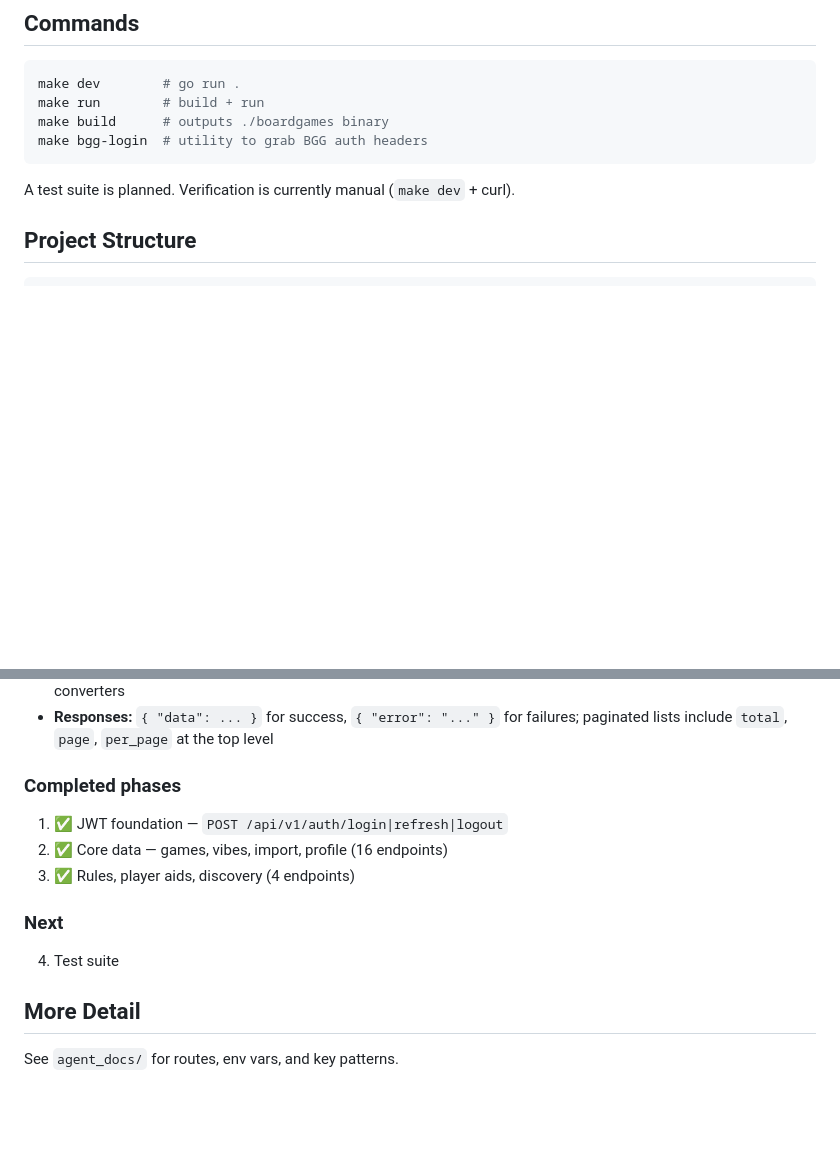
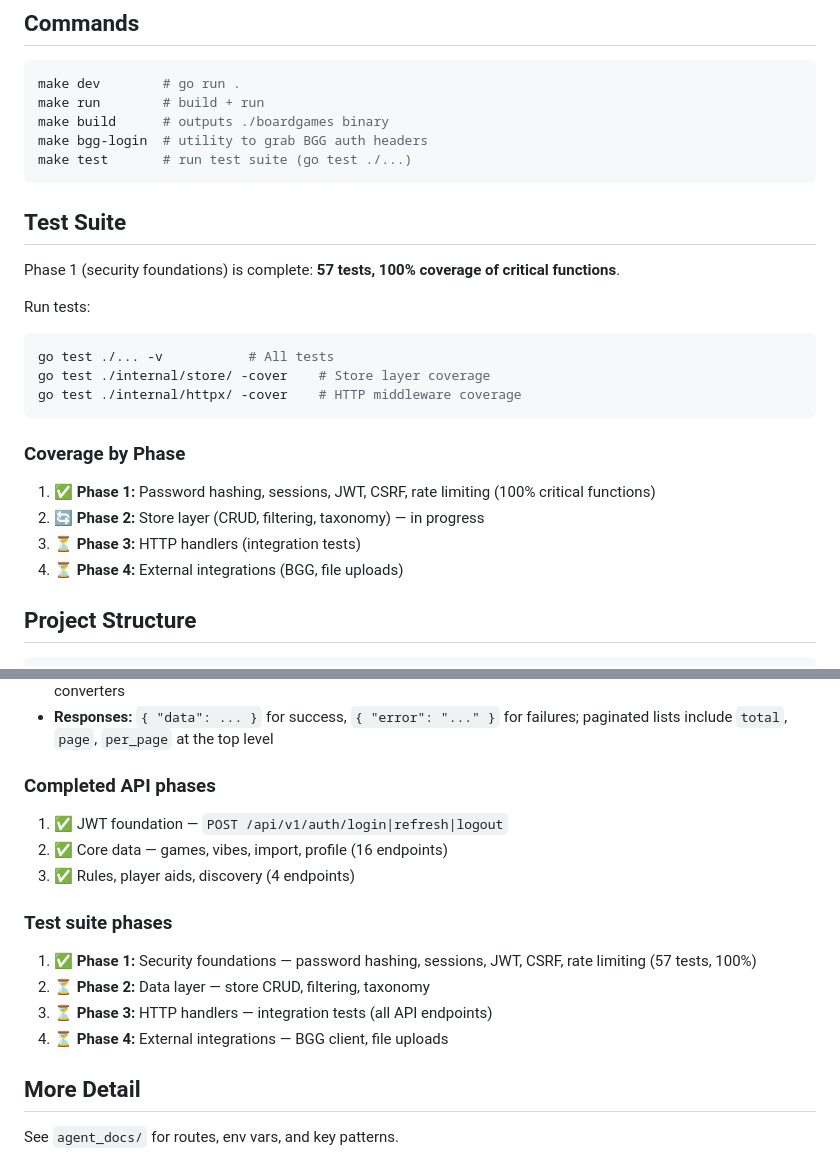
Before and after one commit to LuisMedinaG/myboardgamecollection, a Markdown page: CLAUDE.md, 2 parts joined by grey strips. Drawn GitHub-style; blank space fills up the shorter version.

Commit message:
docs: update README and CLAUDE.md with test suite status
- Phase 1 (security foundations) complete: 57 tests, 100% coverage
- Add testing section to README with run instructions
- Update CLAUDE.md: replace 'test suite is planned' with phase breakdown
- Document test phases 2-4 (data layer, handlers, integrations)

````diff
--- a/CLAUDE.md
+++ b/CLAUDE.md
@@ -18,9 +18,25 @@ make dev        # go run .
 make run        # build + run
 make build      # outputs ./boardgames binary
 make bgg-login  # utility to grab BGG auth headers
+make test       # run test suite (go test ./...)
 ```
 
-A test suite is planned. Verification is currently manual (`make dev` + curl).
+## Test Suite
+
+Phase 1 (security foundations) is complete: **57 tests, 100% coverage of critical functions**.
+
+Run tests:
+```sh
+go test ./... -v           # All tests
+go test ./internal/store/ -cover    # Store layer coverage
+go test ./internal/httpx/ -cover    # HTTP middleware coverage
+```
+
+### Coverage by Phase
+1. ✅ **Phase 1:** Password hashing, sessions, JWT, CSRF, rate limiting (100% critical functions)
+2. 🔄 **Phase 2:** Store layer (CRUD, filtering, taxonomy) — in progress
+3. ⏳ **Phase 3:** HTTP handlers (integration tests)
+4. ⏳ **Phase 4:** External integrations (BGG, file uploads)
 
 ## Project Structure
 
@@ -75,13 +91,16 @@ The HTMX frontend and all existing routes remain untouched.
 - **Helpers:** `api_helpers.go` — `requireAPIUserID`, `requireAPIID`, `writeAPIJSON`, model→snake_case converters
 - **Responses:** `{ "data": ... }` for success, `{ "error": "..." }` for failures; paginated lists include `total`, `page`, `per_page` at the top level
 
-### Completed phases
+### Completed API phases
 1. ✅ JWT foundation — `POST /api/v1/auth/login|refresh|logout`
 2. ✅ Core data — games, vibes, import, profile (16 endpoints)
 3. ✅ Rules, player aids, discovery (4 endpoints)
 
-### Next
-4. Test suite
+### Test suite phases
+1. ✅ **Phase 1:** Security foundations — password hashing, sessions, JWT, CSRF, rate limiting (57 tests, 100%)
+2. ⏳ **Phase 2:** Data layer — store CRUD, filtering, taxonomy
+3. ⏳ **Phase 3:** HTTP handlers — integration tests (all API endpoints)
+4. ⏳ **Phase 4:** External integrations — BGG client, file uploads
 
 ## More Detail
 
````
Also changed, not shown: README.md (+13 -0 lines).
